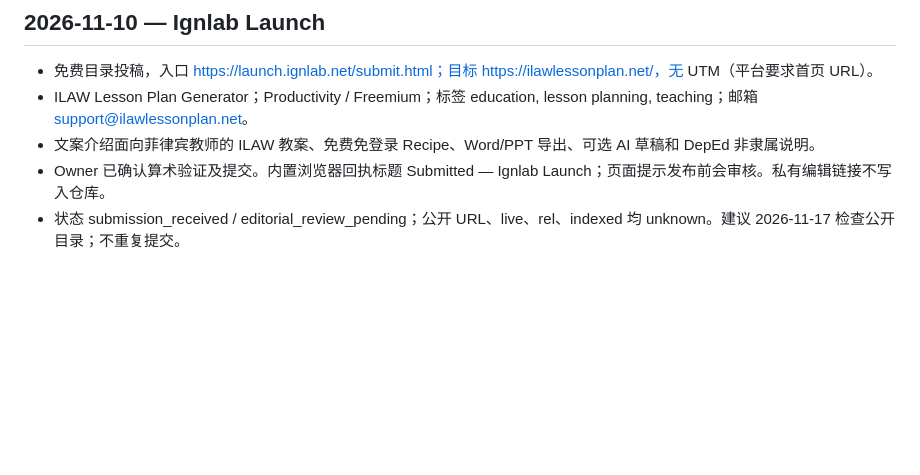
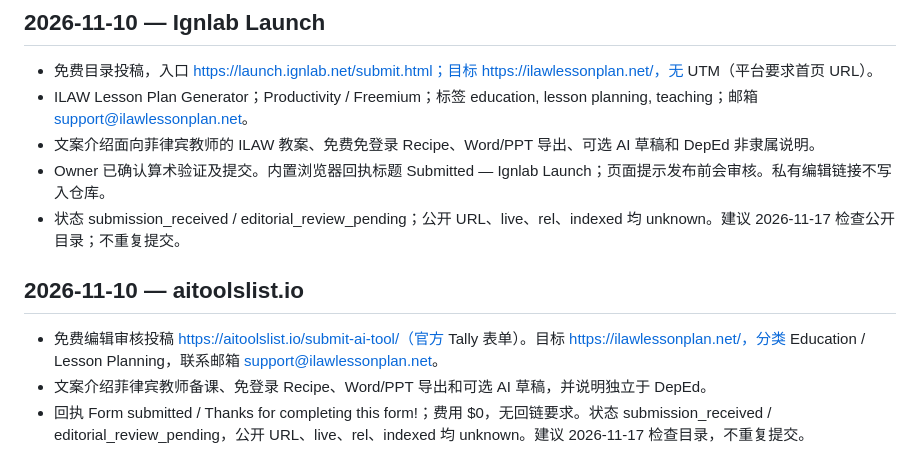
Before and after one commit to sqblxhqyandex-bit/ilaw-lesson-plan-generator, a Markdown page: 11-launch/directory-submission-log.md, the part around the change. Rendered like a GitHub page; blank space fills up the shorter version.

Commit message:
Record aitoolslist directory submission

```diff
--- a/11-launch/directory-submission-log.md
+++ b/11-launch/directory-submission-log.md
@@ -122,3 +122,9 @@ If this fits your resource collection, please consider reviewing it. Thank you f
 - 文案介绍面向菲律宾教师的 ILAW 教案、免费免登录 Recipe、Word/PPT 导出、可选 AI 草稿和 DepEd 非隶属说明。
 - Owner 已确认算术验证及提交。内置浏览器回执标题 Submitted — Ignlab Launch；页面提示发布前会审核。私有编辑链接不写入仓库。
 - 状态 submission_received / editorial_review_pending；公开 URL、live、rel、indexed 均 unknown。建议 2026-11-17 检查公开目录；不重复提交。
+
+## 2026-11-10 — aitoolslist.io
+
+- 免费编辑审核投稿 https://aitoolslist.io/submit-ai-tool/（官方 Tally 表单）。目标 https://ilawlessonplan.net/，分类 Education / Lesson Planning，联系邮箱 support@ilawlessonplan.net。
+- 文案介绍菲律宾教师备课、免登录 Recipe、Word/PPT 导出和可选 AI 草稿，并说明独立于 DepEd。
+- 回执 Form submitted / Thanks for completing this form!；费用 $0，无回链要求。状态 submission_received / editorial_review_pending，公开 URL、live、rel、indexed 均 unknown。建议 2026-11-17 检查目录，不重复提交。
```
Also changed, not shown: project-control.md (+2 -0 lines).
